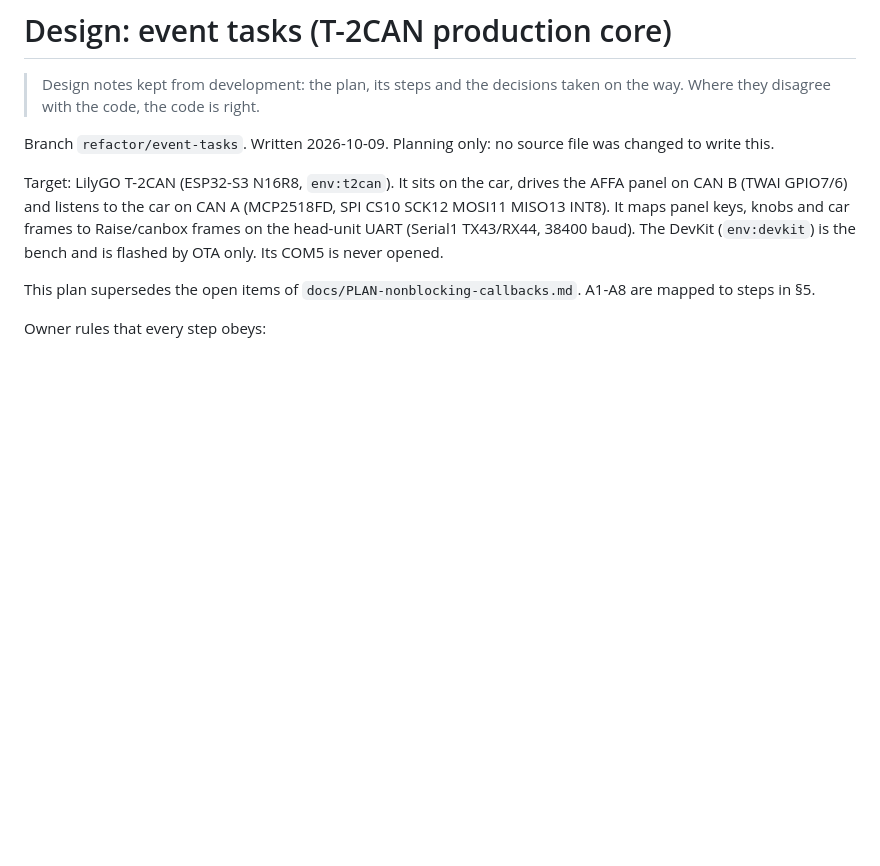
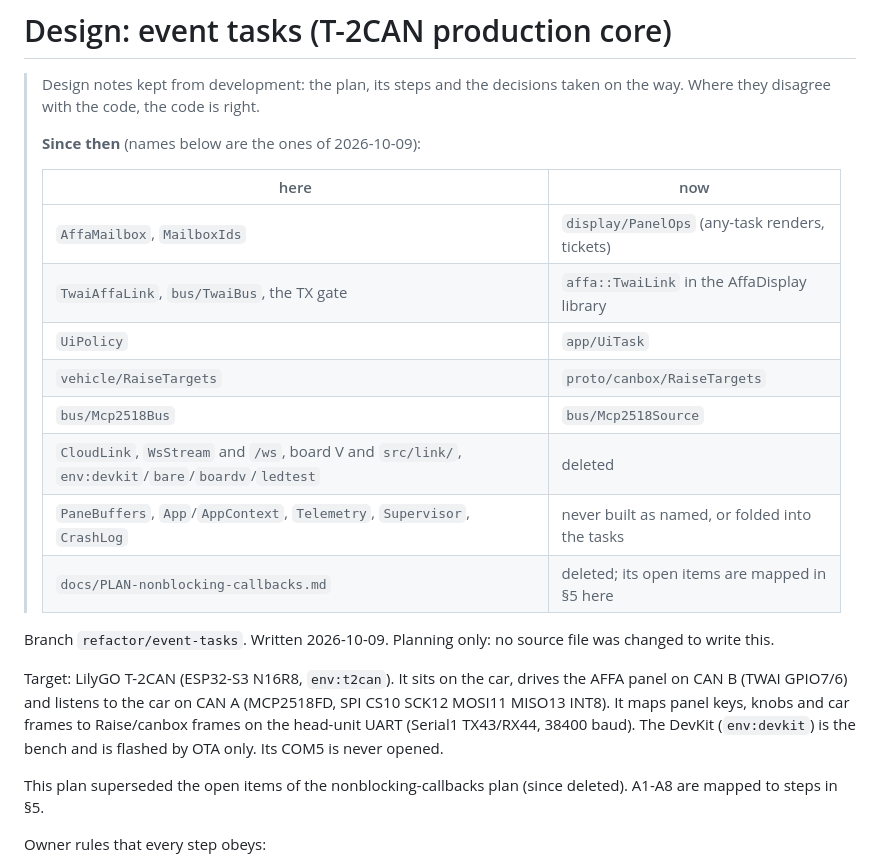
Before and after one commit to Barbedx/MegaOpen, a Markdown page: docs/design/event-tasks.md, the part around the change. GitHub-like rendering; blank space fills up the shorter version.

```diff
--- a/docs/design/event-tasks.md
+++ b/docs/design/event-tasks.md
@@ -2,12 +2,25 @@
 
 > Design notes kept from development: the plan, its steps and the decisions
 > taken on the way. Where they disagree with the code, the code is right.
+>
+> **Since then** (names below are the ones of 2026-10-09):
+>
+> | here | now |
+> | --- | --- |
+> | `AffaMailbox`, `MailboxIds` | `display/PanelOps` (any-task renders, tickets) |
+> | `TwaiAffaLink`, `bus/TwaiBus`, the TX gate | `affa::TwaiLink` in the AffaDisplay library |
+> | `UiPolicy` | `app/UiTask` |
+> | `vehicle/RaiseTargets` | `proto/canbox/RaiseTargets` |
+> | `bus/Mcp2518Bus` | `bus/Mcp2518Source` |
+> | `CloudLink`, `WsStream` and `/ws`, board V and `src/link/`, `env:devkit`/`bare`/`boardv`/`ledtest` | deleted |
+> | `PaneBuffers`, `App`/`AppContext`, `Telemetry`, `Supervisor`, `CrashLog` | never built as named, or folded into the tasks |
+> | `docs/PLAN-nonblocking-callbacks.md` | deleted; its open items are mapped in §5 here |
 
 Branch `refactor/event-tasks`. Written 2026-10-09. Planning only: no source file was changed to write this.
 
 Target: LilyGO T-2CAN (ESP32-S3 N16R8, `env:t2can`). It sits on the car, drives the AFFA panel on CAN B (TWAI GPIO7/6) and listens to the car on CAN A (MCP2518FD, SPI CS10 SCK12 MOSI11 MISO13 INT8). It maps panel keys, knobs and car frames to Raise/canbox frames on the head-unit UART (Serial1 TX43/RX44, 38400 baud). The DevKit (`env:devkit`) is the bench and is flashed by OTA only. Its COM5 is never opened.
 
-This plan supersedes the open items of `docs/PLAN-nonblocking-callbacks.md`. A1-A8 are mapped to steps in §5.
+This plan superseded the open items of the nonblocking-callbacks plan (since deleted). A1-A8 are mapped to steps in §5.
 
 Owner rules that every step obeys:
 - `src/display` is never pruned. It is only extended.
```
Also changed, not shown: docs/design/web-ui.md (+8 -1 lines), docs/raise-protocol.md (+3 -3 lines).
